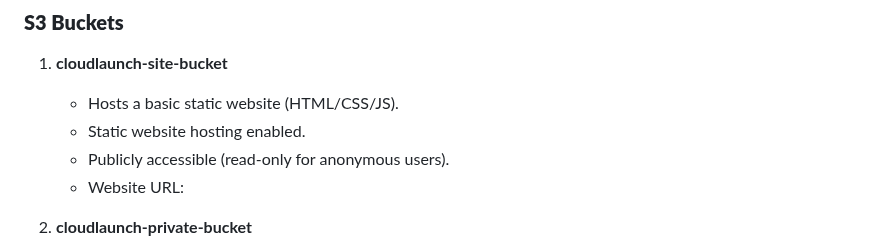
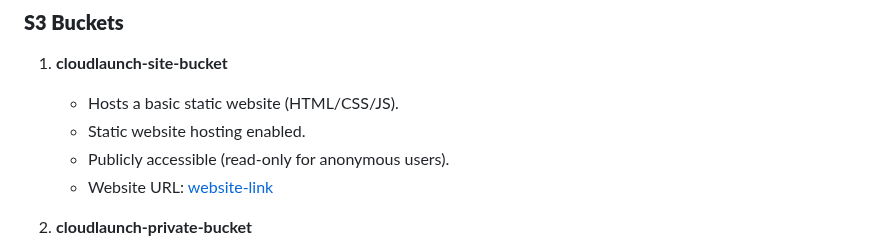
Before and after one commit to Godwin-T/cloudlaunch-s3-vpc, a Markdown page: README.md, the part around the change. Rendered like a GitHub page.

```diff
--- a/README.md
+++ b/README.md
@@ -21,7 +21,7 @@ This project focuses on:
    - Hosts a basic static website (HTML/CSS/JS).
    - Static website hosting enabled.
    - Publicly accessible (read-only for anonymous users).
-   - Website URL: [](https://cloudlaunch-site-bucket-dht.s3.us-east-1.amazonaws.com/index.html)
+   - Website URL: [website-link](https://cloudlaunch-site-bucket-dht.s3.us-east-1.amazonaws.com/index.html)
 
 2. **cloudlaunch-private-bucket**
    - Private bucket.
```
